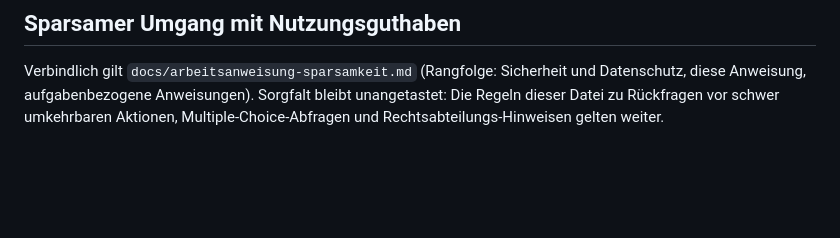
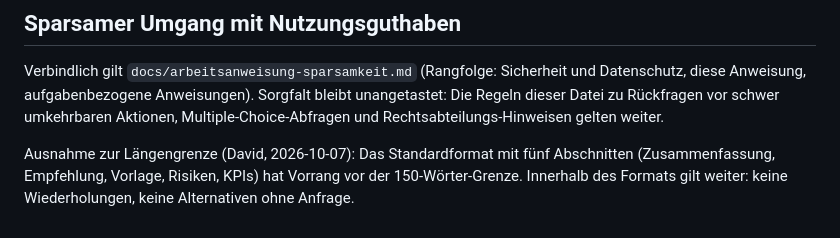
Before and after one commit to Frasunternehmen-Frasdienst-E-Feind/AIassistent, a Markdown page: CLAUDE.md, the part around the change. GitHub-like rendering; blank space fills up the shorter version.

Commit message:
Vorrang des Standardformats vor der Längengrenze festhalten
Co-Authored-By: Claude Sonnet 5.5 <noreply@anthropic.com>
Claude-Session: https://claude.ai/code/session_011PsfPEELsM1HSanxS855JY

```diff
--- a/CLAUDE.md
+++ b/CLAUDE.md
@@ -98,3 +98,8 @@ und Datenschutz, diese Anweisung, aufgabenbezogene Anweisungen). Sorgfalt bleibt
 unangetastet: Die Regeln dieser Datei zu Rückfragen vor schwer umkehrbaren
 Aktionen, Multiple-Choice-Abfragen und Rechtsabteilungs-Hinweisen gelten
 weiter.
+
+Ausnahme zur Längengrenze (David, 2026-10-07): Das Standardformat mit fünf
+Abschnitten (Zusammenfassung, Empfehlung, Vorlage, Risiken, KPIs) hat Vorrang
+vor der 150-Wörter-Grenze. Innerhalb des Formats gilt weiter: keine
+Wiederholungen, keine Alternativen ohne Anfrage.
```
Also changed, not shown: docs/arbeitsanweisung-sparsamkeit.md (+1 -0 lines).
